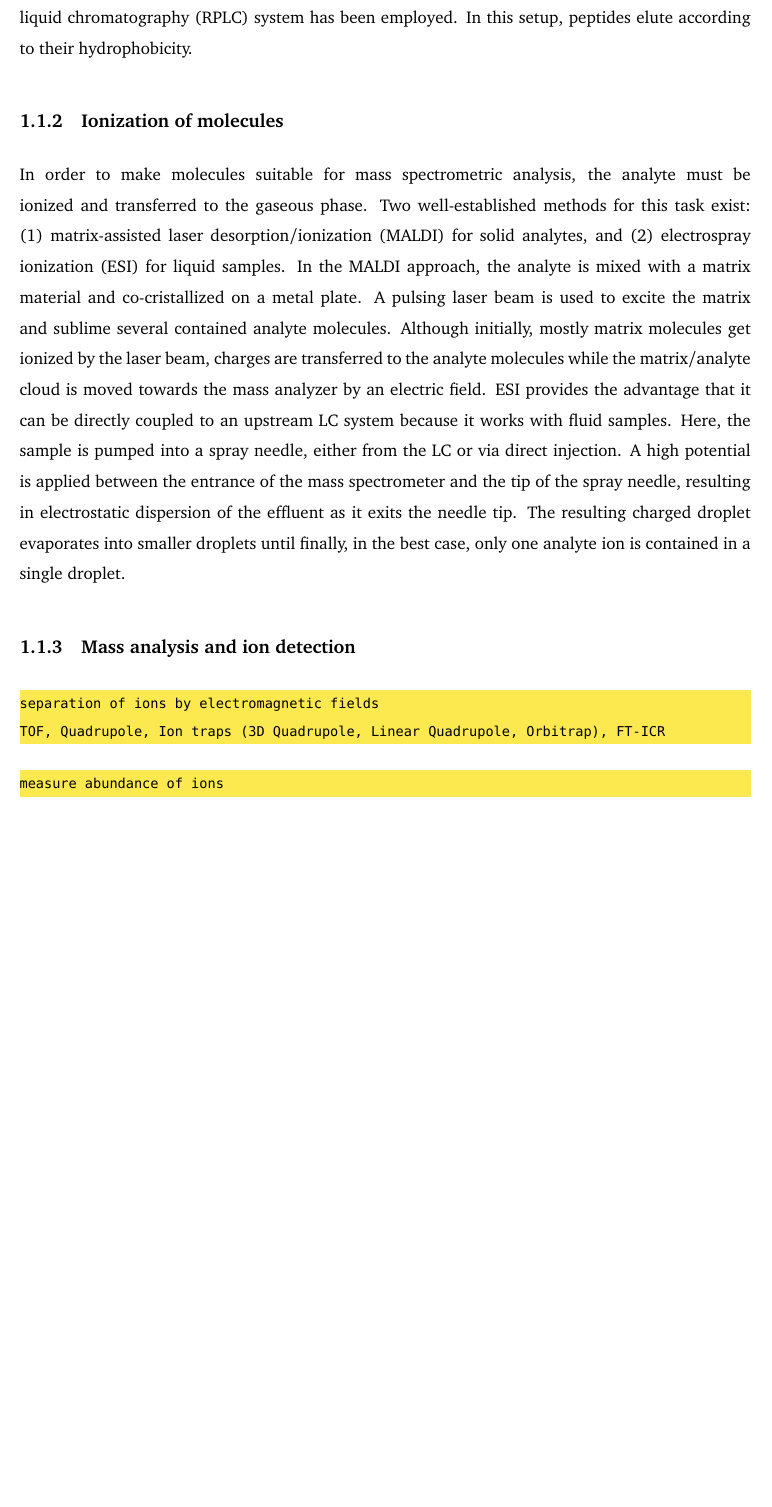
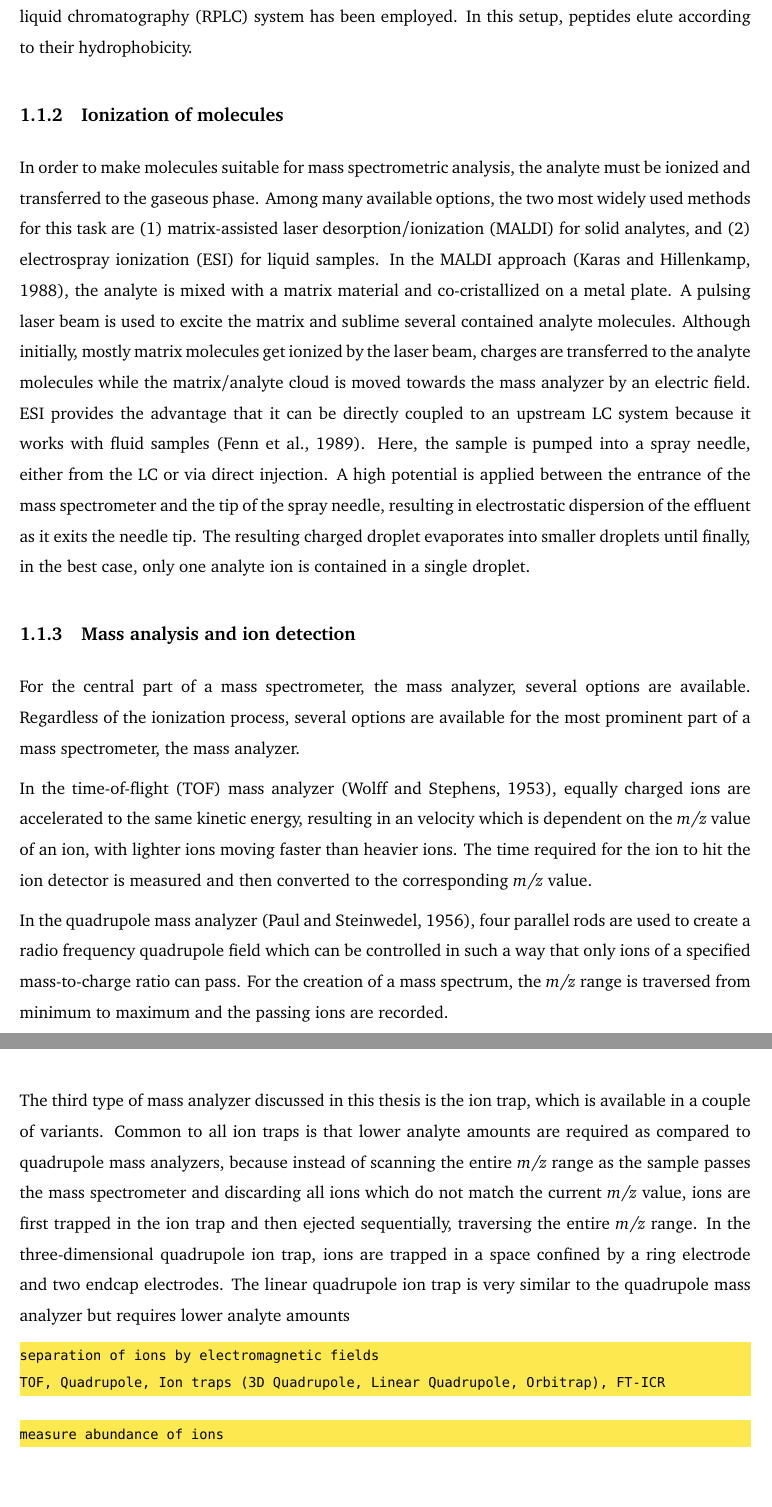
Before and after one commit to specht/dissertation, a LaTeX thesis (Dissertation.tex, which reads introduction.tex): part of page 12 of 47 before the commit and two parts of pages 12 and 13 of 48 after it, the two joined at a grey line, cut so that both start at the same text, the shorter picture padded with empty space. Compiled offline with pdfLaTeX.

Commit message:
mass analyzers

```diff
--- a/introduction.tex
+++ b/introduction.tex
@@ -143,12 +143,12 @@ In this setup, peptides elute according to their hydrophobicity.
 
 In order to make molecules suitable for mass spectrometric analysis,
 the analyte must be ionized and transferred to the gaseous phase.
-Two well-established methods for this task exist:
-(1) matrix-assisted laser desorption/ionization (MALDI) for solid analytes,
-and (2) electrospray ionization (ESI) for liquid samples.
+Among many available options, the two most widely used methods for this
+task are (1) matrix-assisted laser desorption/ionization (MALDI) for solid
+analytes, and (2) electrospray ionization (ESI) for liquid samples.
 % MALDI
-In the MALDI approach, the analyte is mixed with a matrix material and
-co-cristallized on a metal plate.
+In the MALDI approach \citep{Karas1988}, the analyte is mixed with a
+matrix material and co-cristallized on a metal plate.
 A pulsing laser beam is used to excite the matrix and sublime several
 contained analyte molecules.
 Although initially, mostly matrix molecules get ionized by the laser
@@ -157,7 +157,7 @@ matrix/analyte cloud is moved towards the mass analyzer by an
 electric field.
 % ESI
 ESI provides the advantage that it can be directly coupled to an
-upstream LC system because it works with fluid samples.
+upstream LC system because it works with fluid samples \citep{Fenn1989}.
 Here, the sample is pumped into a spray needle, either from the LC or via
 direct injection.
 A high potential is applied between the entrance of the mass spectrometer and
@@ -167,6 +167,45 @@ The resulting charged droplet evaporates into smaller droplets until finally,
 in the best case, only one analyte ion is contained in a single droplet.
 
 \subsection{Mass analysis and ion detection}
+
+For the central part of a mass spectrometer, the mass analyzer, several
+options are available.
+Regardless of the ionization process, several options are available for
+the most prominent part of a mass spectrometer, the mass analyzer.
+
+% TOF
+In the time-of-flight (TOF) mass analyzer \citep{Wolff1953}, equally charged
+ions are accelerated to the same kinetic energy, resulting in an velocity
+which is dependent on the {\em m/z} value of an ion, with lighter ions
+moving faster than heavier ions.
+The time required for the ion to hit the ion detector is measured and
+then converted to the corresponding {\em m/z} value.
+
+% Quadrupole
+In the quadrupole mass analyzer \citep{Paul1956}, four parallel rods are
+used to create a radio frequency quadrupole field which can be controlled
+in such a way that only ions of a specified mass-to-charge ratio can pass.
+For the creation of a mass spectrum, the {\em m/z} range is traversed from
+minimum to maximum and the passing ions are recorded.
+
+% Ion traps
+The third type of mass analyzer discussed in this thesis is the ion trap,
+which is available in a couple of variants.
+Common to all ion traps is that lower analyte amounts are required as
+compared to quadrupole mass analyzers, because instead of scanning
+the entire {\em m/z} range as the sample passes the mass spectrometer
+and discarding all ions which do not match the current {\em m/z} value,
+ions are first trapped in the ion trap and then ejected sequentially,
+traversing the entire {\em m/z} range.
+In the three-dimensional quadrupole ion trap, ions are trapped in a space
+confined by a ring electrode and two endcap electrodes.
+The linear quadrupole ion trap is very similar to the quadrupole
+mass analyzer but requires lower analyte amounts
+
+%% three-dimensional ion trap
+%% linear ion trap
+%% Orbitrap
+
 
 \begin{todo}
 separation of ions by electromagnetic fields
```
Also changed, not shown: library.bib (+40 -0 lines).
